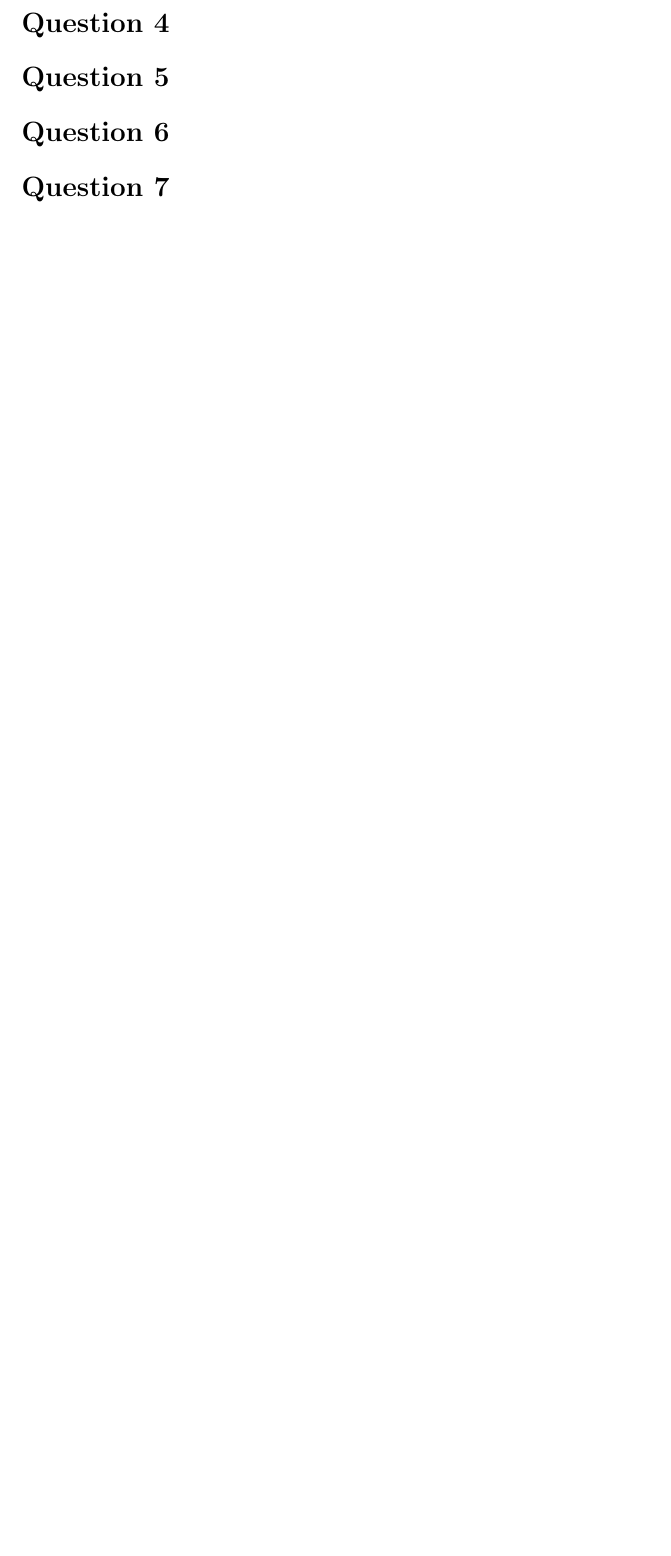
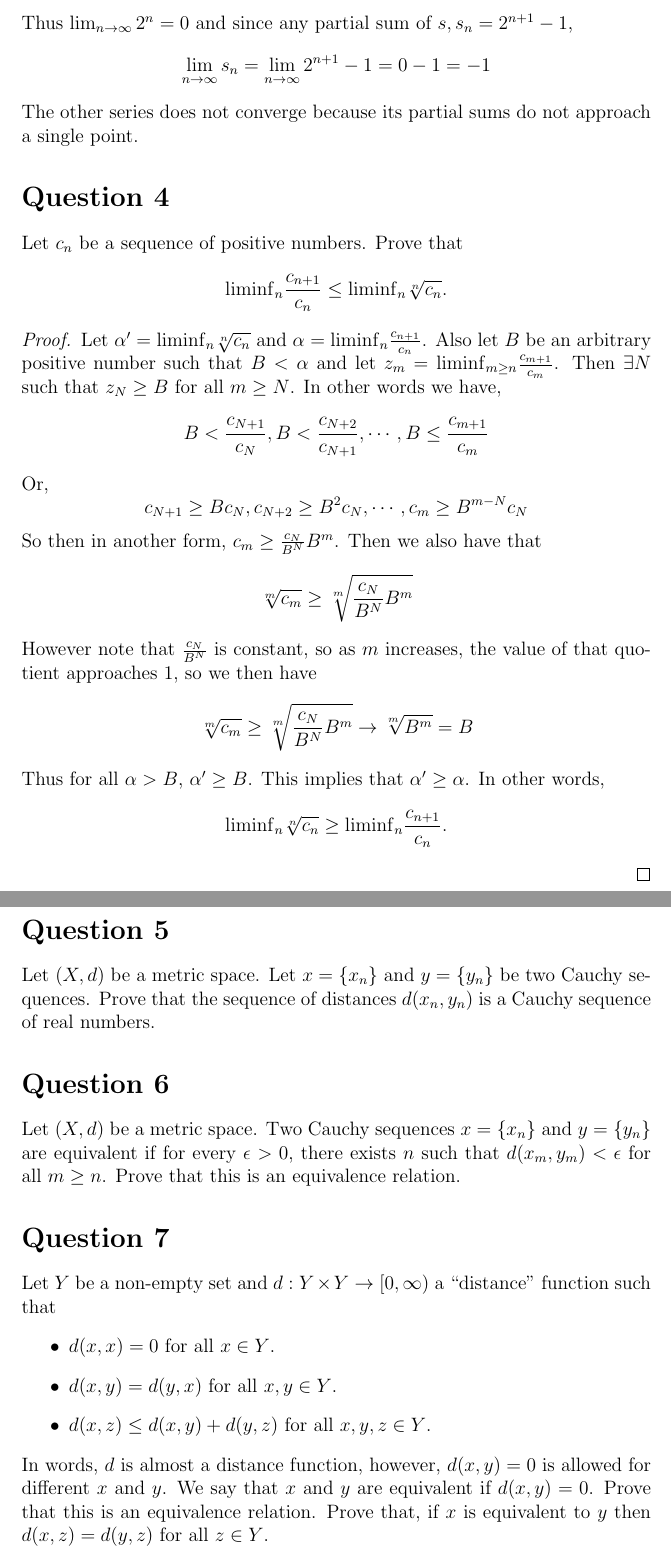
Before and after one commit to jmcragun/LaTeX, a LaTeX problem sheet (Math 3210/Homework 3/hm03.tex): part of page 5 of 5 before the commit and two parts of pages 5 and 6 of 6 after it, the two joined at a grey line, cut at the place of the change, the shorter picture padded with empty space. Compiled offline with pdfLaTeX.

Commit message:
Q4 complete and the Questions 5-7 started

```diff
--- a/Math 3210/Homework 3/hm03.tex
+++ b/Math 3210/Homework 3/hm03.tex
@@ -105,13 +105,49 @@ It is very easy to see that this is equally true for $r$. Hence, both series are
 \noindent Although both are Cauchy, only $s$ is convergent, and it converges to -1. The reason is through considerations of the limit of the similar sequence $\lim_{n\to\infty} 2^n$.
 One sees that the distance between 0 and any $2^n$ is $\frac{1}{2^n}$ since 0 is divisible by any integer. Hence,
 $$ \lim_{n\to\infty} d(0, 2^n) = \lim_{n\to\infty} \frac{1}{2^n} = 0$$
-Thus $\lim_{n\to\infty} 2^n = 0$
+Thus $\lim_{n\to\infty} 2^n = 0$ and since any partial sum of $s, s_n = 2^{n+1} - 1$,
+$$\lim_{n\to\infty} s_n = \lim_{n\to\infty} 2^{n + 1} - 1 = 0 - 1 = -1$$
+The other series does not converge because its partial sums do not approach a single point.
+
+\section*{Question 4}
+Let $c_n$ be a sequence of positive numbers. Prove that
+\[
+\mathrm{liminf}_n \frac{c_{n+1}}{c_n} \leq \mathrm{liminf}_n \sqrt[n]{c_n}.
+\]
+\begin{proof}
+  Let $\alpha'= \mathrm{liminf}_n \sqrt[n]{c_n}$ and $\alpha = \mathrm{liminf}_n \frac{c_{n+1}}{c_n}$. Also let $B$ be an arbitrary positive number such that $B < \alpha$ and let $z_m = \mathrm{liminf}_{m \geq n} \frac{c_{m+1}}{c_m}$. Then $\exists N$ such that $z_N \geq B$ for all $m \geq N$. In other words we have,
+  $$ B < \frac{c_{N + 1}}{c_N}, B < \frac{c_{N + 2}}{c_{N + 1}}, \cdots, B \leq \frac{c_{m + 1}}{c_m}$$
+  Or,
+  $$ c_{N+1} \geq Bc_N, c_{N+2} \geq B^2c_N, \cdots, c_m \geq B^{m - N}c_N $$
+  So then in another form, $c_m \geq \frac{c_N}{B^N}B^m$. Then we also have that
+  $$ \sqrt[m]{c_m} \geq \sqrt[m]{\frac{c_N}{B^N}B^m} $$
+  However note that $\frac{c_N}{B^N}$ is constant, so as $m$ increases, the value of that quotient approaches 1, so we then have
+  $$ \sqrt[m]{c_m} \geq \sqrt[m]{\frac{c_N}{B^N}B^m} \to \sqrt[m]{B^m} = B$$
+  Thus for all $\alpha > B$, $\alpha' \geq B$. This implies that $\alpha' \geq \alpha$. In other words,
+  \[
+  \mathrm{liminf}_n \sqrt[n]{c_n} \geq \mathrm{liminf}_n \frac{c_{n+1}}{c_n}.
+  \]
+\end{proof}
+\pagebreak
+
+\section*{Question 5}
+Let $(X,d)$ be a metric space.  Let $x=\{x_n\}$ and $y=\{y_n\}$ be two Cauchy sequences.
+Prove that the sequence of distances $d(x_n,y_n)$ is a Cauchy sequence of real numbers.
 
 
-\section*{Question 4}
-\section*{Question 5}
 \section*{Question 6}
+Let $(X,d)$ be a metric space.  Two Cauchy sequences $x=\{x_n\}$ and $y=\{y_n\}$ are equivalent if for every $\epsilon >0$, there exists $n$ such that
+$d(x_m,y_m ) < \epsilon$ for all $m\geq n$. Prove that this is an equivalence relation.
+
 \section*{Question 7}
+Let $Y$ be a non-empty set and $d: Y \times Y\rightarrow [0, \infty)$ a ``distance'' function such that
+\begin{itemize}
+\item $d(x,x)=0$  for all $x\in Y$.
+\item $d(x,y)=d(y,x)$  for all $x,y\in Y$.
+\item $d(x,z) \leq d(x,y) + d(y,z)$ for all $x,y,z\in Y$.
+\end{itemize}
+In words, $d$ is almost a distance function, however, $d(x,y)=0$ is allowed for different $x$ and $y$. We say that $x$ and $y$ are
+equivalent if $d(x,y)=0$. Prove that this is an equivalence relation. Prove that, if $x$ is equivalent to $y$ then $d(x,z)=d(y,z)$ for all $z\in Y$.
 
 
 
```
Also changed, not shown: Math 3210/Homework 3/hm03.pdf, Math 3210/Homework 3/hm03.tex (2 more changed lines), 4 other files.
